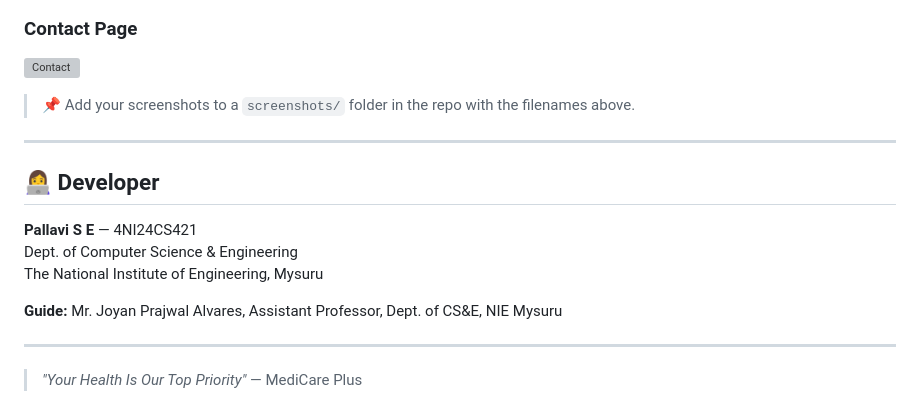
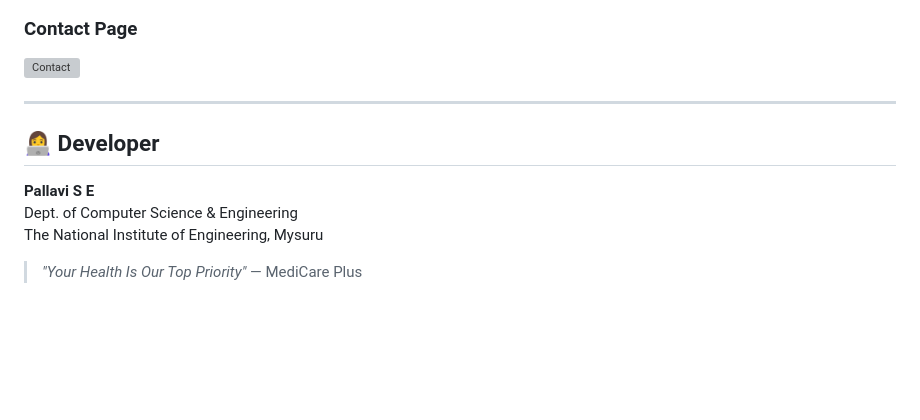
Before and after one commit to ashwinipallavi/clinic-booking, a Markdown page: README.md, the part around one of its changes. Drawn GitHub-style; blank space fills up the shorter version; grey boxes are pictures that could not be loaded.

```diff
--- a/README.md
+++ b/README.md
@@ -185,18 +185,16 @@ clinic-booking/
 ### Contact Page
 ![Contact](screenshots/contact.png)
 
-> 📌 Add your screenshots to a `screenshots/` folder in the repo with the filenames above.
+
 
 ---
 
 ## 👩‍💻 Developer
 
-**Pallavi S E** — 4NI24CS421
+**Pallavi S E**
 Dept. of Computer Science & Engineering
 The National Institute of Engineering, Mysuru
 
-**Guide:** Mr. Joyan Prajwal Alvares, Assistant Professor, Dept. of CS&E, NIE Mysuru
 
----
 
 > *"Your Health Is Our Top Priority"* — MediCare Plus
```
Also changed, not shown: other parts of README.md (+1 -1 lines).
